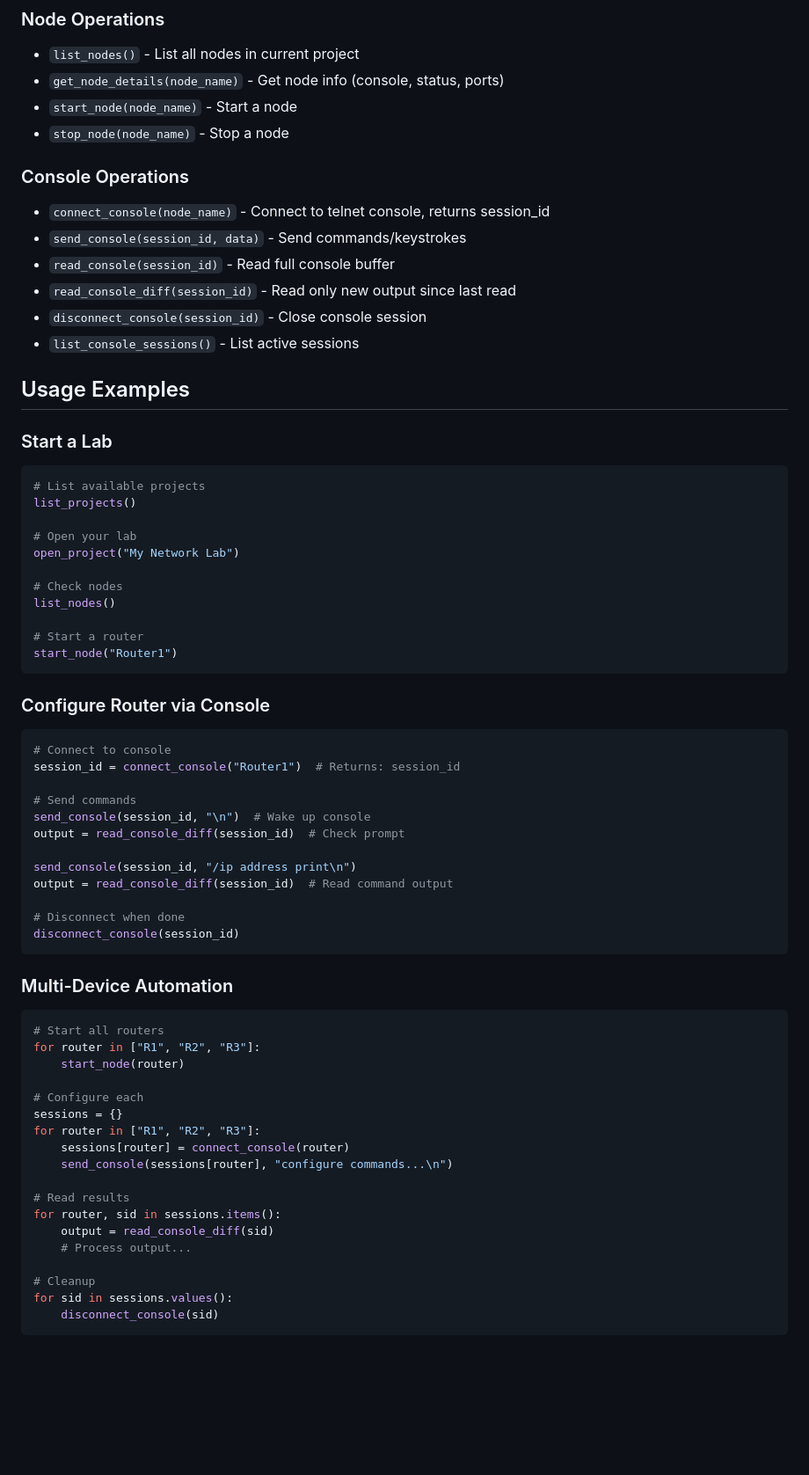
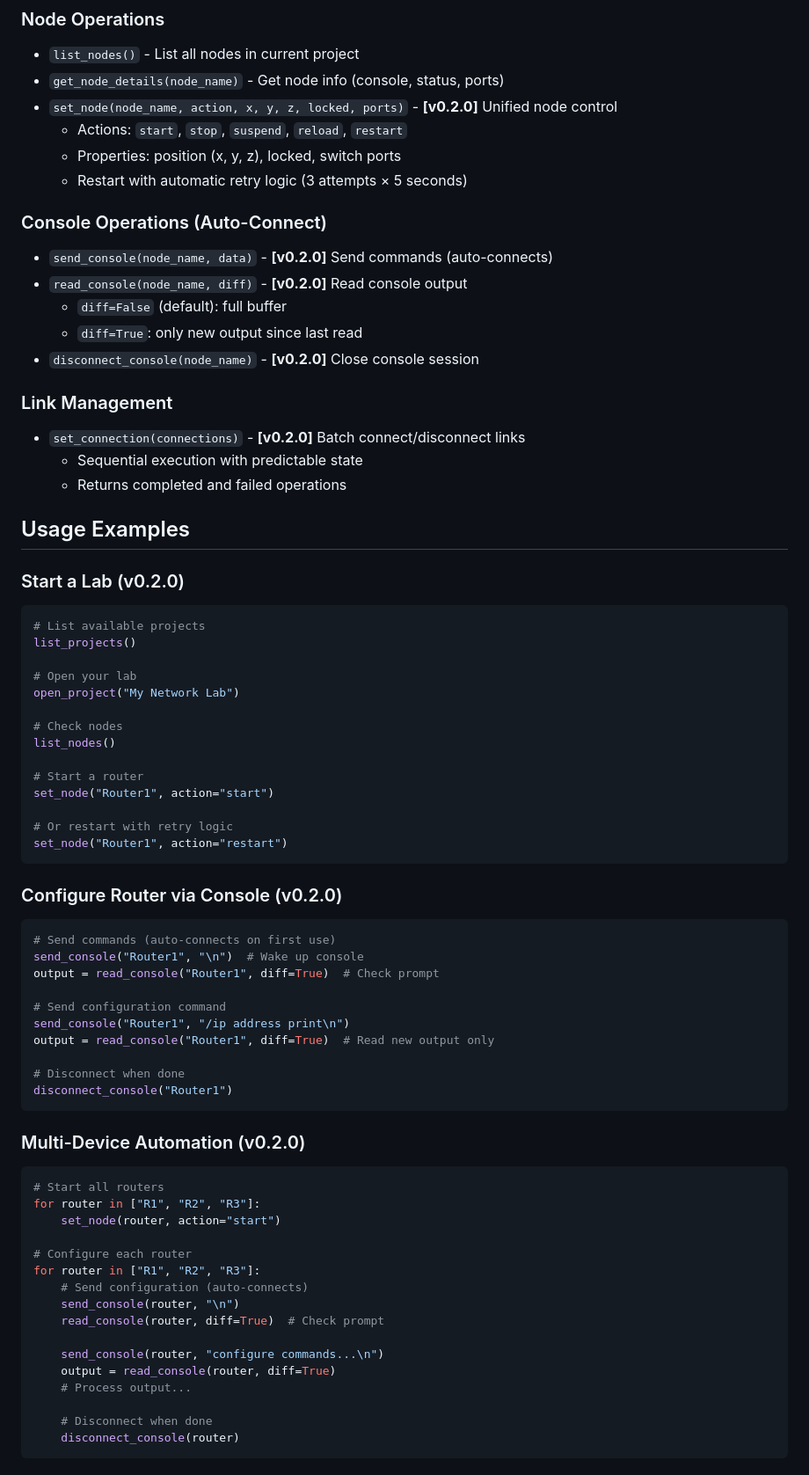
Before and after one commit to ChistokhinSV/gns3-mcp, a Markdown page: README.md, the part around one of its changes. Shown at 88% size. Drawn GitHub-style; blank space fills up the shorter version.

````diff
--- a/README.md
+++ b/README.md
@@ -164,20 +167,26 @@ Based on traffic analysis, typical setup:
 ### Node Operations
 - `list_nodes()` - List all nodes in current project
 - `get_node_details(node_name)` - Get node info (console, status, ports)
-- `start_node(node_name)` - Start a node
-- `stop_node(node_name)` - Stop a node
+- `set_node(node_name, action, x, y, z, locked, ports)` - **[v0.2.0]** Unified node control
+  - Actions: `start`, `stop`, `suspend`, `reload`, `restart`
+  - Properties: position (x, y, z), locked, switch ports
+  - Restart with automatic retry logic (3 attempts × 5 seconds)
 
-### Console Operations
-- `connect_console(node_name)` - Connect to telnet console, returns session_id
-- `send_console(session_id, data)` - Send commands/keystrokes
-- `read_console(session_id)` - Read full console buffer
-- `read_console_diff(session_id)` - Read only new output since last read
-- `disconnect_console(session_id)` - Close console session
-- `list_console_sessions()` - List active sessions
+### Console Operations (Auto-Connect)
+- `send_console(node_name, data)` - **[v0.2.0]** Send commands (auto-connects)
+- `read_console(node_name, diff)` - **[v0.2.0]** Read console output
+  - `diff=False` (default): full buffer
+  - `diff=True`: only new output since last read
+- `disconnect_console(node_name)` - **[v0.2.0]** Close console session
+
+### Link Management
+- `set_connection(connections)` - **[v0.2.0]** Batch connect/disconnect links
+  - Sequential execution with predictable state
+  - Returns completed and failed operations
 
 ## Usage Examples
 
-### Start a Lab
+### Start a Lab (v0.2.0)
 
 ```python
 # List available projects
@@ -190,45 +199,44 @@ open_project("My Network Lab")
 list_nodes()
 
 # Start a router
-start_node("Router1")
+set_node("Router1", action="start")
+
+# Or restart with retry logic
+set_node("Router1", action="restart")
 ```
 
-### Configure Router via Console
+### Configure Router via Console (v0.2.0)
 
 ```python
-# Connect to console
-session_id = connect_console("Router1")  # Returns: session_id
+# Send commands (auto-connects on first use)
+send_console("Router1", "\n")  # Wake up console
+output = read_console("Router1", diff=True)  # Check prompt
 
-# Send commands
-send_console(session_id, "\n")  # Wake up console
-output = read_console_diff(session_id)  # Check prompt
-
-send_console(session_id, "/ip address print\n")
-output = read_console_diff(session_id)  # Read command output
+# Send configuration command
+send_console("Router1", "/ip address print\n")
+output = read_console("Router1", diff=True)  # Read new output only
 
 # Disconnect when done
-disconnect_console(session_id)
+disconnect_console("Router1")
 ```
 
-### Multi-Device Automation
+### Multi-Device Automation (v0.2.0)
 
 ```python
 # Start all routers
 for router in ["R1", "R2", "R3"]:
-    start_node(router)
+    set_node(router, action="start")
 
-# Configure each
-sessions = {}
+# Configure each router
 for router in ["R1", "R2", "R3"]:
-    sessions[router] = connect_console(router)
-    send_console(sessions[router], "configure commands...\n")
+    # Send configuration (auto-connects)
+    send_console(router, "\n")
+    read_console(router, diff=True)  # Check prompt
 
-# Read results
-for router, sid in sessions.items():
-    output = read_console_diff(sid)
+    send_console(router, "configure commands...\n")
+    output = read_console(router, diff=True)
     # Process output...
 
-# Cleanup
-for sid in sessions.values():
-    disconnect_console(sid)
+    # Disconnect when done
+    disconnect_console(router)
 ```
````
Also changed, not shown: other parts of README.md (+126 -7 lines), TODOS.md (+12 -9 lines).
